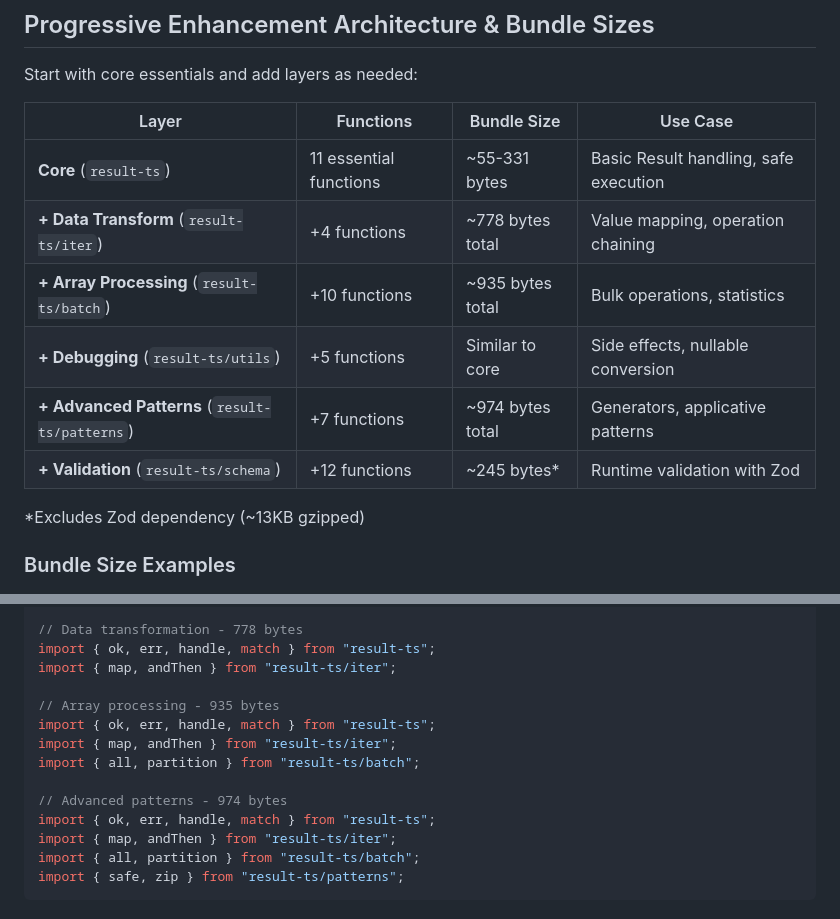
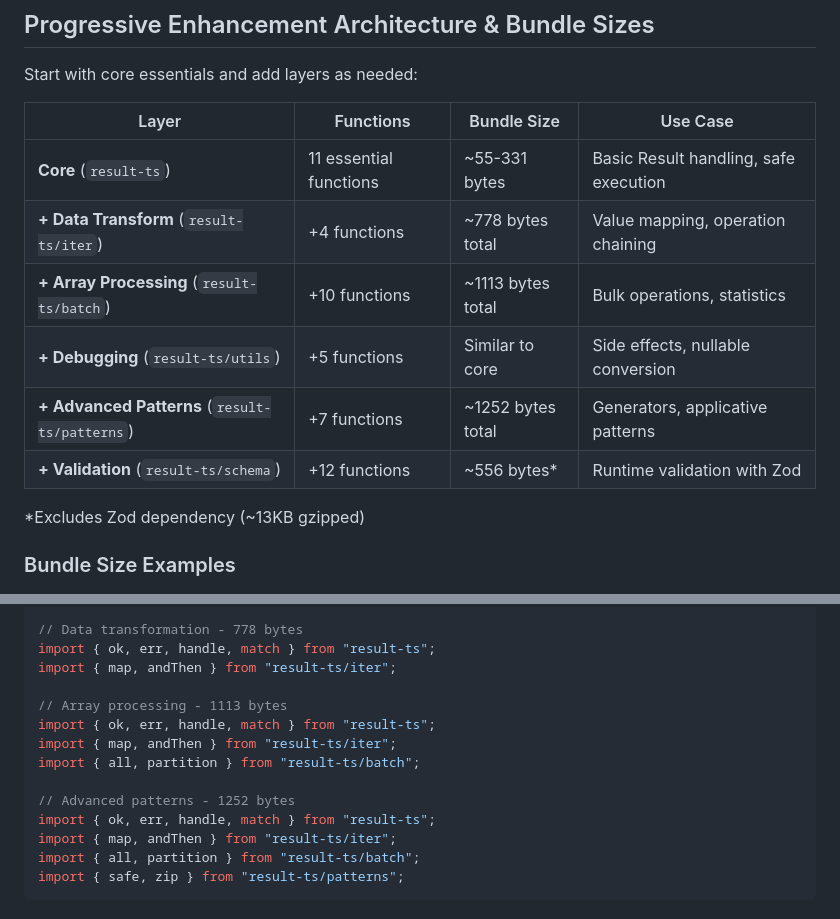
Before and after one commit to greglaurent/result-ts, a Markdown page: README.md, 2 parts joined by grey strips. GitHub-like rendering.

Commit message:
docs: Update readme to match bundle sizes

```diff
--- a/README.md
+++ b/README.md
@@ -591,14 +591,14 @@ const user = await pipe(
 
 Start with core essentials and add layers as needed:
 
-| Layer                                          | Functions              | Bundle Size      | Use Case                              |
-| ---------------------------------------------- | ---------------------- | ---------------- | ------------------------------------- |
-| **Core** (`result-ts`)                         | 11 essential functions | ~55-331 bytes    | Basic Result handling, safe execution |
-| **+ Data Transform** (`result-ts/iter`)        | +4 functions           | ~778 bytes total | Value mapping, operation chaining     |
-| **+ Array Processing** (`result-ts/batch`)     | +10 functions          | ~935 bytes total | Bulk operations, statistics           |
-| **+ Debugging** (`result-ts/utils`)            | +5 functions           | Similar to core  | Side effects, nullable conversion     |
-| **+ Advanced Patterns** (`result-ts/patterns`) | +7 functions           | ~974 bytes total | Generators, applicative patterns      |
-| **+ Validation** (`result-ts/schema`)          | +12 functions          | ~245 bytes\*     | Runtime validation with Zod           |
+| Layer                                          | Functions              | Bundle Size       | Use Case                              |
+| ---------------------------------------------- | ---------------------- | ----------------- | ------------------------------------- |
+| **Core** (`result-ts`)                         | 11 essential functions | ~55-331 bytes     | Basic Result handling, safe execution |
+| **+ Data Transform** (`result-ts/iter`)        | +4 functions           | ~778 bytes total  | Value mapping, operation chaining     |
+| **+ Array Processing** (`result-ts/batch`)     | +10 functions          | ~1113 bytes total | Bulk operations, statistics           |
+| **+ Debugging** (`result-ts/utils`)            | +5 functions           | Similar to core   | Side effects, nullable conversion     |
+| **+ Advanced Patterns** (`result-ts/patterns`) | +7 functions           | ~1252 bytes total | Generators, applicative patterns      |
+| **+ Validation** (`result-ts/schema`)          | +12 functions          | ~556 bytes\*      | Runtime validation with Zod           |
 
 \*Excludes Zod dependency (~13KB gzipped)
 
@@ -618,12 +618,12 @@ import { ok, err, handle, match } from "result-ts";
 import { ok, err, handle, match } from "result-ts";
 import { map, andThen } from "result-ts/iter";
 
-// Array processing - 935 bytes
+// Array processing - 1113 bytes
 import { ok, err, handle, match } from "result-ts";
 import { map, andThen } from "result-ts/iter";
 import { all, partition } from "result-ts/batch";
 
-// Advanced patterns - 974 bytes
+// Advanced patterns - 1252 bytes
 import { ok, err, handle, match } from "result-ts";
 import { map, andThen } from "result-ts/iter";
 import { all, partition } from "result-ts/batch";
```
